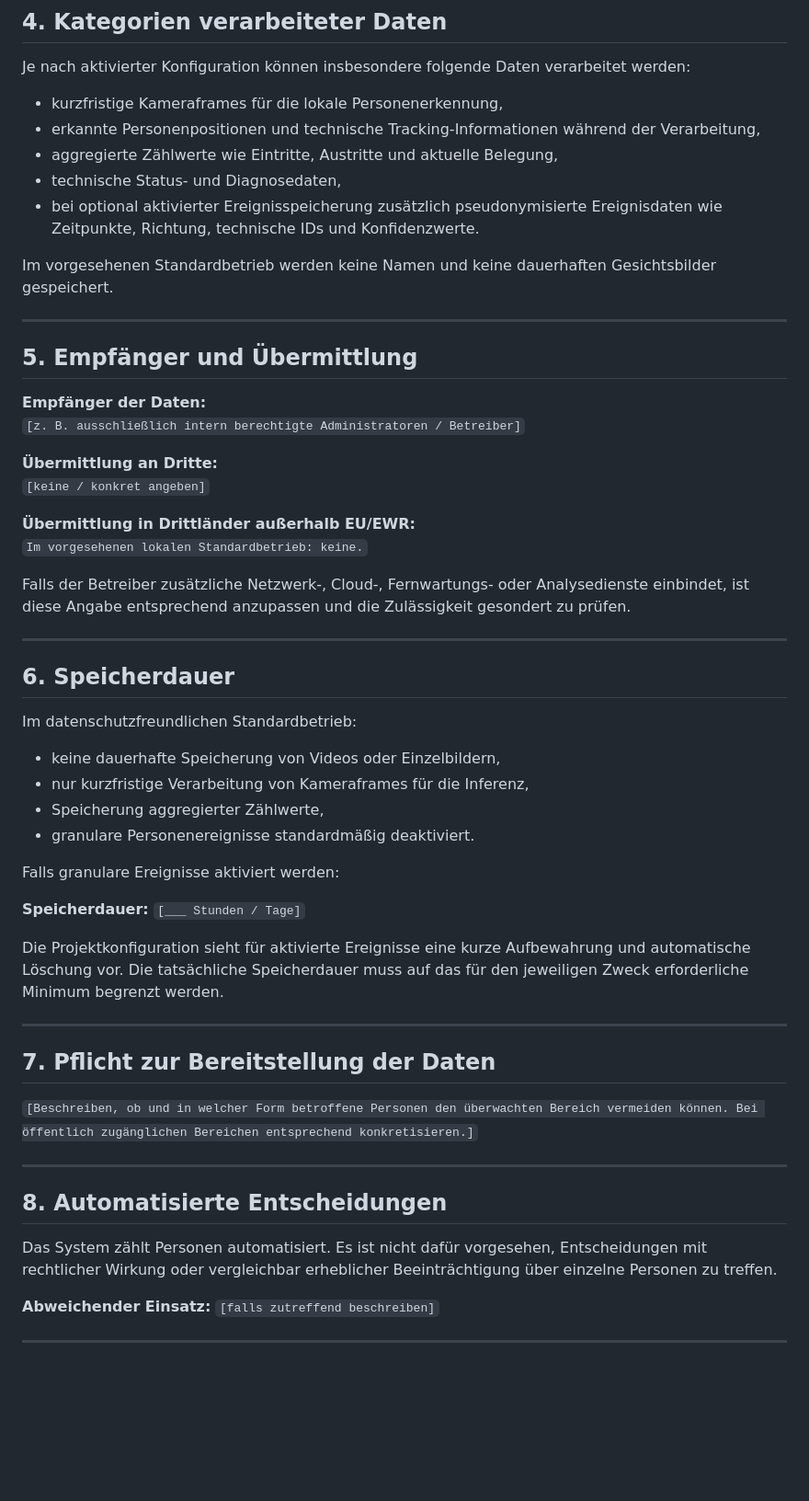
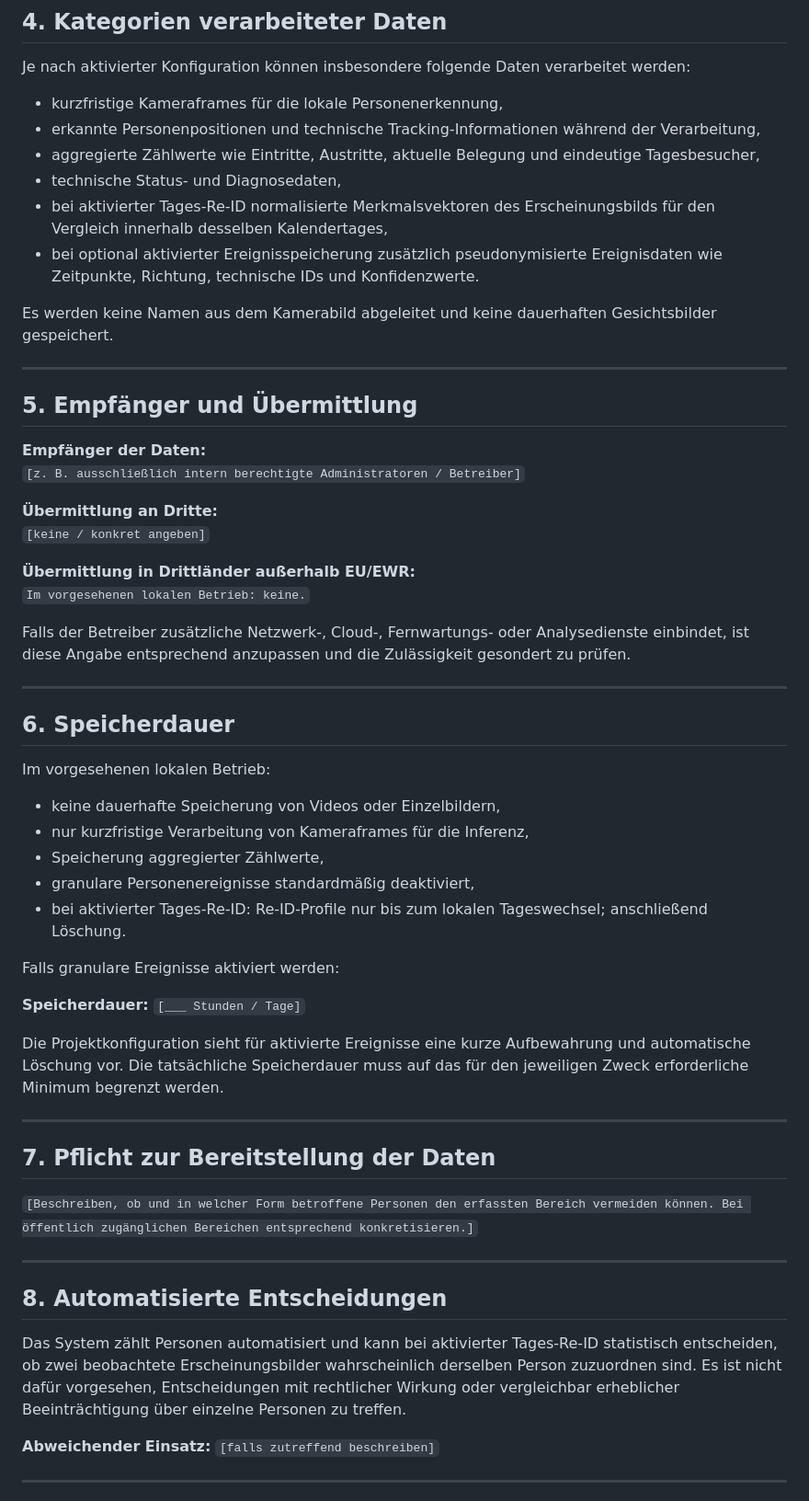
Before and after one commit to 1234Taschenlampe/PersonenZ-hler, a Markdown page: docs/PRIVACY_NOTICE_TEMPLATE.md, the part around one of its changes. Shown at 92% size. Drawn GitHub-style; blank space fills up the shorter version.

Commit message:
Add daily ReID disclosure to privacy notice template

```diff
--- a/docs/PRIVACY_NOTICE_TEMPLATE.md
+++ b/docs/PRIVACY_NOTICE_TEMPLATE.md
@@ -94,11 +99,12 @@ Je nach aktivierter Konfiguration können insbesondere folgende Daten verarbeite
 
 - kurzfristige Kameraframes für die lokale Personenerkennung,
 - erkannte Personenpositionen und technische Tracking-Informationen während der Verarbeitung,
-- aggregierte Zählwerte wie Eintritte, Austritte und aktuelle Belegung,
+- aggregierte Zählwerte wie Eintritte, Austritte, aktuelle Belegung und eindeutige Tagesbesucher,
 - technische Status- und Diagnosedaten,
+- bei aktivierter Tages-Re-ID normalisierte Merkmalsvektoren des Erscheinungsbilds für den Vergleich innerhalb desselben Kalendertages,
 - bei optional aktivierter Ereignisspeicherung zusätzlich pseudonymisierte Ereignisdaten wie Zeitpunkte, Richtung, technische IDs und Konfidenzwerte.
 
-Im vorgesehenen Standardbetrieb werden keine Namen und keine dauerhaften Gesichtsbilder gespeichert.
+Es werden keine Namen aus dem Kamerabild abgeleitet und keine dauerhaften Gesichtsbilder gespeichert.
 
 ---
 
@@ -111,7 +117,7 @@ Im vorgesehenen Standardbetrieb werden keine Namen und keine dauerhaften Gesicht
 `[keine / konkret angeben]`
 
 **Übermittlung in Drittländer außerhalb EU/EWR:**
-`Im vorgesehenen lokalen Standardbetrieb: keine.`
+`Im vorgesehenen lokalen Betrieb: keine.`
 
 Falls der Betreiber zusätzliche Netzwerk-, Cloud-, Fernwartungs- oder Analysedienste einbindet, ist diese Angabe entsprechend anzupassen und die Zulässigkeit gesondert zu prüfen.
 
@@ -119,12 +125,13 @@ Falls der Betreiber zusätzliche Netzwerk-, Cloud-, Fernwartungs- oder Analysedi
 
 ## 6. Speicherdauer
 
-Im datenschutzfreundlichen Standardbetrieb:
+Im vorgesehenen lokalen Betrieb:
 
 - keine dauerhafte Speicherung von Videos oder Einzelbildern,
 - nur kurzfristige Verarbeitung von Kameraframes für die Inferenz,
 - Speicherung aggregierter Zählwerte,
-- granulare Personenereignisse standardmäßig deaktiviert.
+- granulare Personenereignisse standardmäßig deaktiviert,
+- bei aktivierter Tages-Re-ID: Re-ID-Profile nur bis zum lokalen Tageswechsel; anschließend Löschung.
 
 Falls granulare Ereignisse aktiviert werden:
 
@@ -136,13 +143,13 @@ Die Projektkonfiguration sieht für aktivierte Ereignisse eine kurze Aufbewahrun
 
 ## 7. Pflicht zur Bereitstellung der Daten
 
-`[Beschreiben, ob und in welcher Form betroffene Personen den überwachten Bereich vermeiden können. Bei öffentlich zugänglichen Bereichen entsprechend konkretisieren.]`
+`[Beschreiben, ob und in welcher Form betroffene Personen den erfassten Bereich vermeiden können. Bei öffentlich zugänglichen Bereichen entsprechend konkretisieren.]`
 
 ---
 
 ## 8. Automatisierte Entscheidungen
 
-Das System zählt Personen automatisiert. Es ist nicht dafür vorgesehen, Entscheidungen mit rechtlicher Wirkung oder vergleichbar erheblicher Beeinträchtigung über einzelne Personen zu treffen.
+Das System zählt Personen automatisiert und kann bei aktivierter Tages-Re-ID statistisch entscheiden, ob zwei beobachtete Erscheinungsbilder wahrscheinlich derselben Person zuzuordnen sind. Es ist nicht dafür vorgesehen, Entscheidungen mit rechtlicher Wirkung oder vergleichbar erheblicher Beeinträchtigung über einzelne Personen zu treffen.
 
 **Abweichender Einsatz:** `[falls zutreffend beschreiben]`
 
```
Also changed, not shown: other parts of docs/PRIVACY_NOTICE_TEMPLATE.md (+14 -9 lines).
